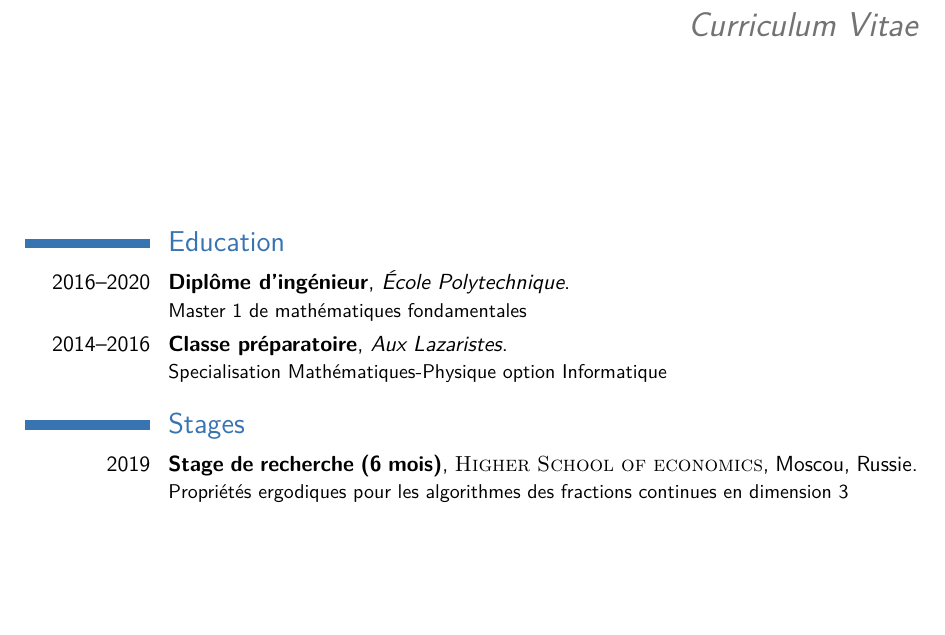
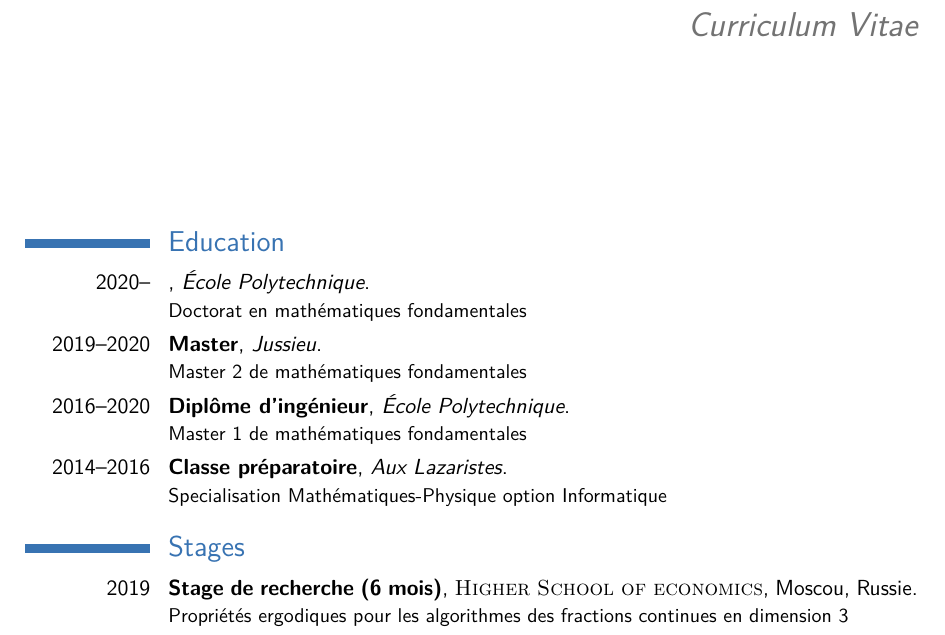
Before and after one commit to etiennebonnafoux/CV, a LaTeX CV (cv.tex): part of the page before the commit and part of page 1 of 2 after it, cut so that both start at the same text, the shorter picture padded with empty space. Compiled offline with pdfLaTeX.

Commit message:
Doctorat et Master2

```diff
--- a/cv.tex
+++ b/cv.tex
@@ -96,6 +96,10 @@
 
 \section{Education}
 
+\cventry{2020--}{}{École Polytechnique}{}{}{Doctorat en mathématiques fondamentales}
+
+\cventry{2019--2020}{Master}{Jussieu}{}{}{Master 2 de mathématiques fondamentales}
+
 \cventry{2016--2020}{Diplôme d'ingénieur}{École Polytechnique}{}{}{Master 1 de mathématiques fondamentales} % Arguments not required can be left empty
 \cventry{2014--2016}{Classe préparatoire}{Aux Lazaristes}{}{}{Specialisation Mathématiques-Physique option Informatique}
 
```
